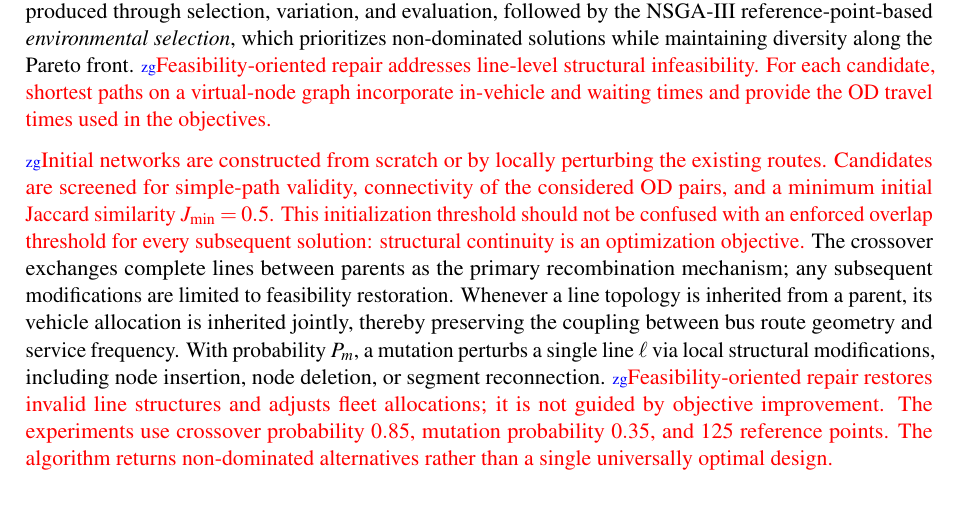
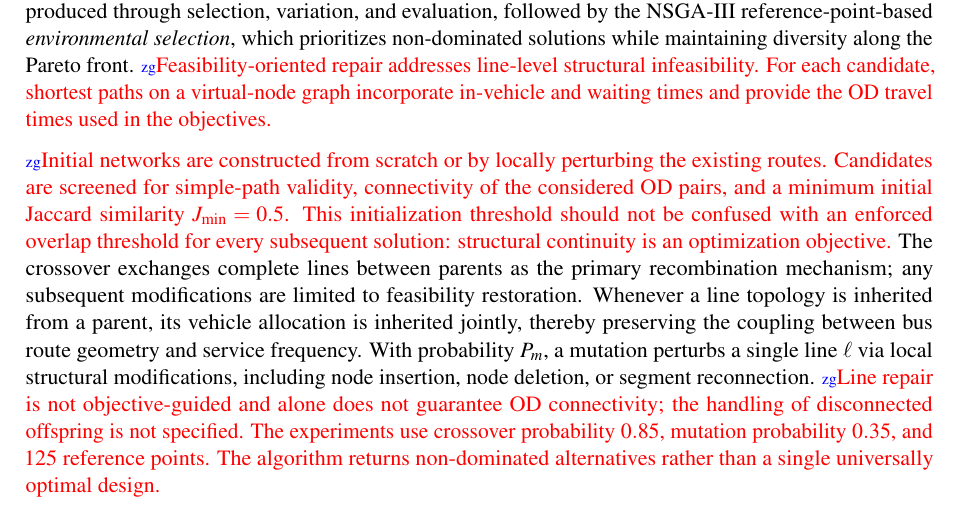
Before and after one commit to zihao-guo/P2-5_CASPT_paper, a LaTeX document (main.tex): part of page 4 of 10, cut so that both start at the same text. Compiled offline with pdfLaTeX.

Commit message:
Clarify connectivity limits in algorithm summary

```diff
--- a/main.tex
+++ b/main.tex
@@ -190,7 +190,7 @@ e_{ij}^\ell+e_{ji}^\ell&\le y^\ell, & y^\ell\le n^\ell&\le \bar n y^\ell,\quad \
 Given the tri-objective nature of the problem and the nonconvex trade-offs, we adopt an NSGA-III framework\rev{zg}{ (Algorithm~1)}{~\citep{deb2014nsga3}} to approximate the Pareto front. The evolutionary search operates on network design variables (line topologies $e_{ij}^\ell$ and fleet allocations $n^\ell$). Each individual encodes a complete PT network design, comprising a set of line path representations and the associated vehicle allocations. \rev{zg}{}{Like genes in a chromosome, each line and its assigned vehicles form a block: exchanging or modifying these blocks explores different network designs. NSGA-III can search these discrete designs while retaining diverse trade-offs among the three objectives.} At each generation, offspring are produced through selection, variation, and evaluation, followed by the NSGA-III reference-point-based \textit{environmental selection}, which prioritizes non-dominated solutions while maintaining diversity along the Pareto front. \rev{zg}{}{Feasibility-oriented repair addresses line-level structural infeasibility. For each candidate, shortest paths on a virtual-node graph incorporate in-vehicle and waiting times and provide the OD travel times used in the objectives.}
 
 
-\rev{zg}{}{Initial networks are constructed from scratch or by locally perturbing the existing routes. Candidates are screened for simple-path validity, connectivity of the considered OD pairs, and a minimum initial Jaccard similarity $J_{\min}=0.5$. This initialization threshold should not be confused with an enforced overlap threshold for every subsequent solution: structural continuity is an optimization objective.} The crossover exchanges complete lines between parents as the primary recombination mechanism; any subsequent modifications are limited to feasibility restoration. Whenever a line topology is inherited from a parent, its vehicle allocation is inherited jointly, thereby preserving the coupling between bus route geometry and service frequency. With probability $P_m$, a mutation perturbs a single line $\ell$ via local structural modifications, including node insertion, node deletion, or segment reconnection. \rev{zg}{}{Feasibility-oriented repair restores invalid line structures and adjusts fleet allocations; it is not guided by objective improvement. The experiments use crossover probability $0.85$, mutation probability $0.35$, and 125 reference points. The algorithm returns non-dominated alternatives rather than a single universally optimal design.}
+\rev{zg}{}{Initial networks are constructed from scratch or by locally perturbing the existing routes. Candidates are screened for simple-path validity, connectivity of the considered OD pairs, and a minimum initial Jaccard similarity $J_{\min}=0.5$. This initialization threshold should not be confused with an enforced overlap threshold for every subsequent solution: structural continuity is an optimization objective.} The crossover exchanges complete lines between parents as the primary recombination mechanism; any subsequent modifications are limited to feasibility restoration. Whenever a line topology is inherited from a parent, its vehicle allocation is inherited jointly, thereby preserving the coupling between bus route geometry and service frequency. With probability $P_m$, a mutation perturbs a single line $\ell$ via local structural modifications, including node insertion, node deletion, or segment reconnection. \rev{zg}{}{Line repair is not objective-guided and alone does not guarantee OD connectivity; the handling of disconnected offspring is not specified. The experiments use crossover probability $0.85$, mutation probability $0.35$, and 125 reference points. The algorithm returns non-dominated alternatives rather than a single universally optimal design.}
 
 \section{Evaluation method}
 Our optimization uses predicted link travel times $\hat t_{ij}$, while actual link travel times $t_{ij}$ are unknown at decision time. \rev{zg}{We therefore evaluate whether the generated line plans remain effective even in presence of inevitable prediction errors.}{We therefore evaluate whether the generated line plans remain effective in the presence of prediction errors.} We use the Diffusion Convolutional Recurrent Neural Network (DCRNN)~\citep{li2017diffusion} as a representative spatio-temporal predictor to generate empirical one-hour-ahead prediction errors. The objective is not to benchmark forecasting models, but to expose the line-plan generation method to realistic forecast errors. \rev{zg}{}{Log-relative errors $\eta_{ij}=\log(\hat t_{ij}/t_{ij})$ are sampled with replacement from empirical errors; simulated forecasts are $\hat t_{ij}=t_{ij}\exp(\eta_{ij})$. Realized link times follow a log-normal model. For Mandl, the median is fixed at the nominal link time as $cv$ changes. We use the median rather than the mean to retain a typical nominal time while allowing right-skewed travel times and occasional severe delays; the mean consequently increases with $cv$.}
```
Also changed, not shown: main.pdf, submission.pdf.
